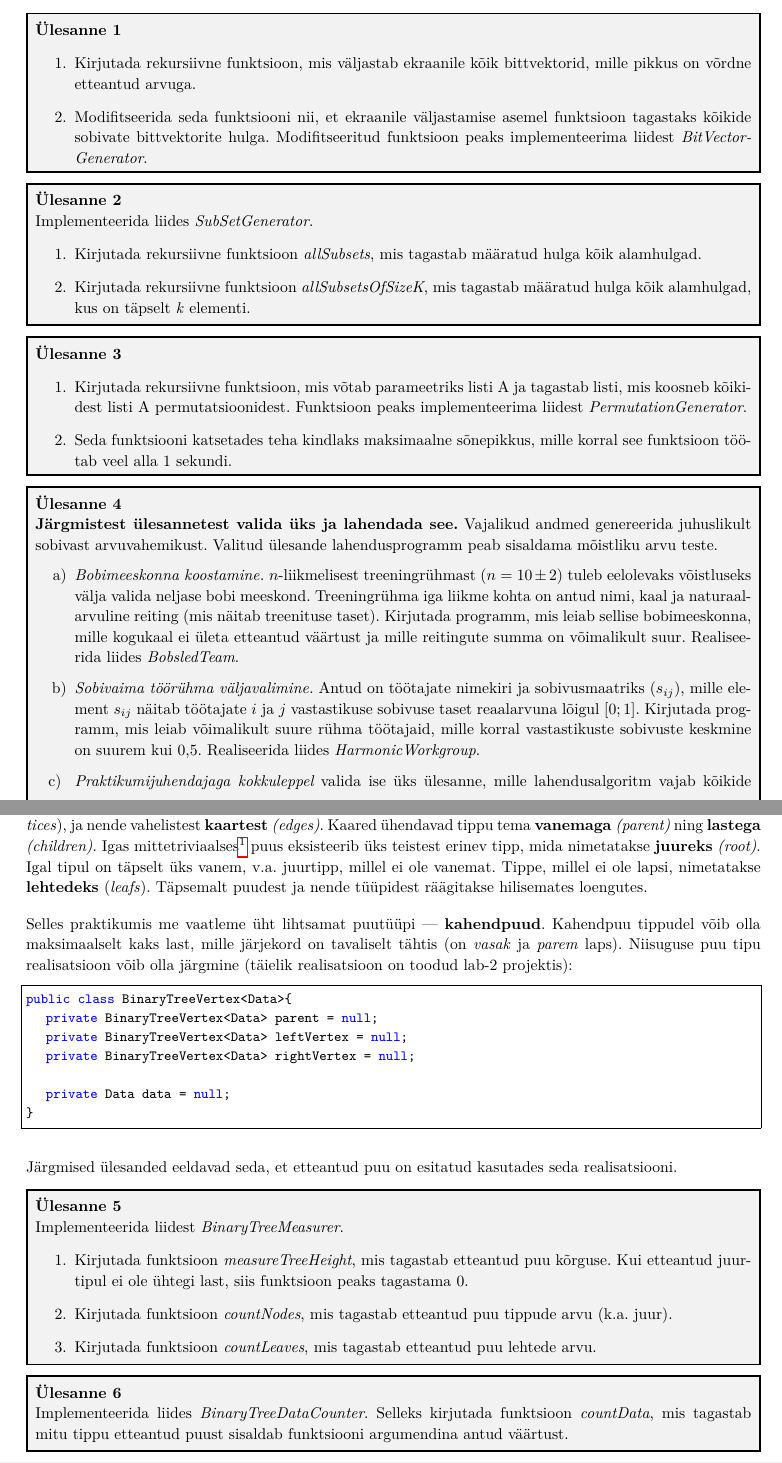
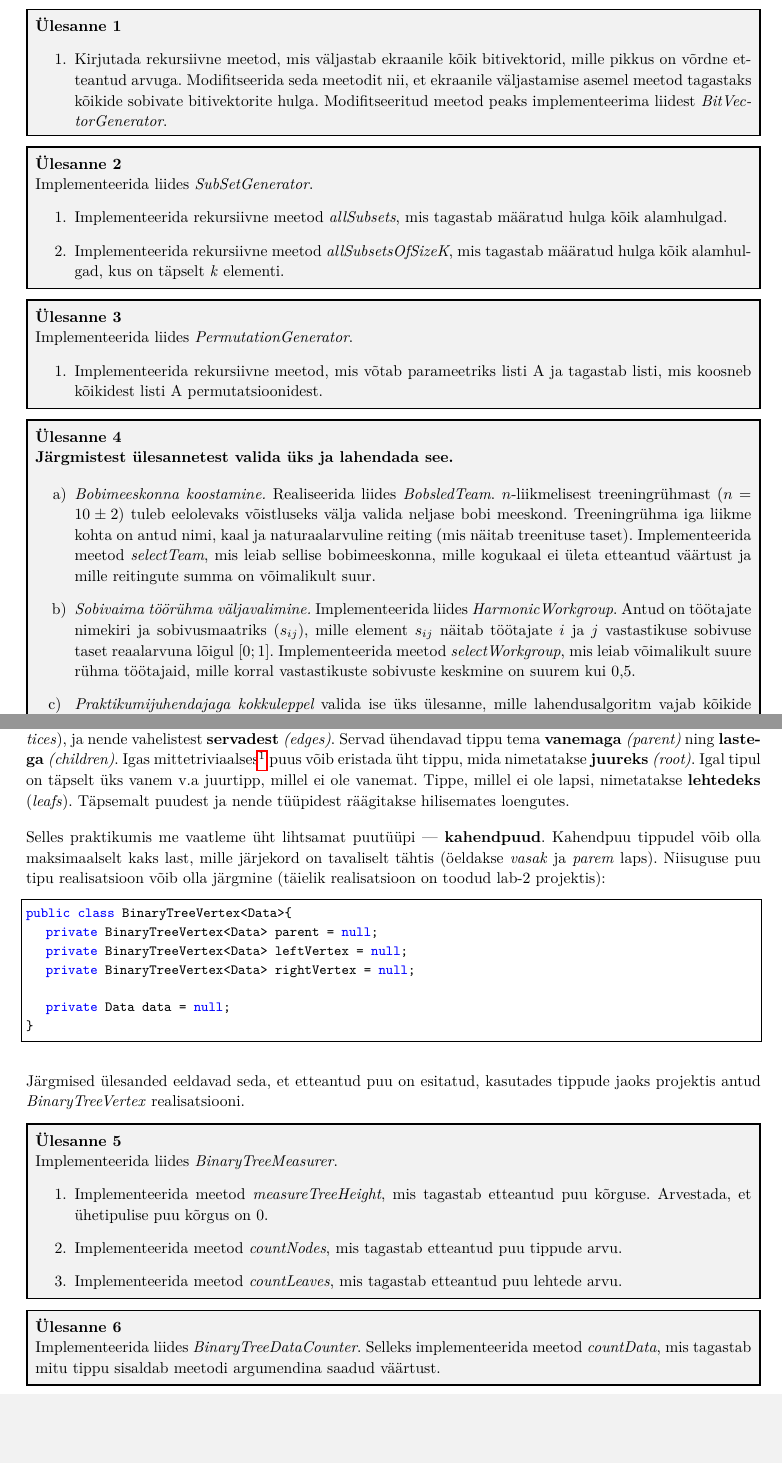
Before and after one commit to ut-aa/aa2016-exercises, a LaTeX document (lab2/lab-2.tex): two parts of pages 1 and 2 of 2, joined at a grey line, cut so that both start at the same text, the shorter picture padded with empty space. Compiled offline with pdfLaTeX.

Commit message:
Fix more grammar

```diff
--- a/lab2/lab-2.tex
+++ b/lab2/lab-2.tex
@@ -22,10 +22,8 @@ Kombinatsioone, permutatsioone ja muid valikuid teostavaid standardfunktsioone k
 \textbf{Ülesanne 1}
 \begin{enumerate}
 \item
-Kirjutada rekursiivne funktsioon, mis väljastab ekraanile kõik
-bittvektorid, mille pikkus on võrdne etteantud arvuga.
-\item
-Modifitseerida seda funktsiooni nii, et ekraanile väljastamise asemel funktsioon tagastaks kõikide sobivate bittvektorite hulga. Modifitseeritud funktsioon peaks implementeerima liidest \textit{BitVectorGenerator}.
+Kirjutada rekursiivne meetod, mis väljastab ekraanile kõik
+bitivektorid, mille pikkus on võrdne etteantud arvuga. Modifitseerida seda meetodit nii, et ekraanile väljastamise asemel meetod tagastaks kõikide sobivate bitivektorite hulga. Modifitseeritud meetod peaks implementeerima liidest \textit{BitVectorGenerator}.
 \end{enumerate}
 \end{problem}
 
@@ -35,45 +33,41 @@ Modifitseerida seda funktsiooni nii, et ekraanile väljastamise asemel funktsioo
 Implementeerida liides \textit{SubSetGenerator}.
 \begin{enumerate}
 \item
-Kirjutada rekursiivne funktsioon \textit{allSubsets}, mis tagastab määratud hulga kõik alamhulgad.
+Implementeerida rekursiivne meetod \textit{allSubsets}, mis tagastab määratud hulga kõik alamhulgad.
 \item
-Kirjutada rekursiivne funktsioon \textit{allSubsetsOfSizeK}, mis tagastab määratud hulga kõik alamhulgad, kus on täpselt \textit{k} elementi.
+Implementeerida rekursiivne meetod \textit{allSubsetsOfSizeK}, mis tagastab määratud hulga kõik alamhulgad, kus on täpselt \textit{k} elementi.
 \end{enumerate}
 \end{problem}
 
 \begin{problem}
 \textbf{Ülesanne 3}
+\newline
+Implementeerida liides \textit{PermutationGenerator}.
 \begin{enumerate}
 \item
-Kirjutada rekursiivne funktsioon, mis võtab parameetriks listi A ja tagastab listi, mis koosneb kõikidest listi A permutatsioonidest.
-Funktsioon peaks implementeerima liidest \textit{PermutationGenerator}.
-\item
-Seda funktsiooni katsetades teha kindlaks maksimaalne sõnepikkus, mille korral see funktsioon töötab veel alla $1$
-sekundi.
+Implementeerida rekursiivne meetod, mis võtab parameetriks listi A ja tagastab listi, mis koosneb kõikidest listi A permutatsioonidest.
 \end{enumerate}
 \end{problem}
 
 \begin{problem}
 \textbf{Ülesanne 4}
 \newline
-\textbf{Järgmistest ülesannetest valida üks ja lahendada see.} Vajalikud andmed genereerida juhuslikult sobivast
-arvuvahemikust. Valitud ülesande lahendusprogramm peab sisaldama mõistliku arvu teste.
+\textbf{Järgmistest ülesannetest valida üks ja lahendada see.}
 
 \begin{enumerate}
-\item[a)] {\em Bobimeeskonna koostamine.} $n$-liikmelisest
+\item[a)] {\em Bobimeeskonna koostamine.} Realiseerida liides \textit{BobsledTeam}. $n$-liikmelisest
 treeningrühmast ($n=10 \pm 2$) tuleb eelolevaks võistluseks välja valida
 neljase bobi meeskond. Treeningrühma iga liikme kohta on antud nimi,
 kaal ja naturaalarvuline reiting (mis näitab treenituse taset).
-Kirjutada programm, mis leiab sellise bobimeeskonna, mille kogukaal ei
+Implementeerida meetod \textit{selectTeam}, mis leiab sellise bobimeeskonna, mille kogukaal ei
 ületa etteantud väärtust ja mille reitingute summa on võimalikult suur.
-Realiseerida liides \textit{BobsledTeam}.
 
- \item[b)] {\em Sobivaima töörühma väljavalimine.} Antud on töötajate
+ \item[b)] {\em Sobivaima töörühma väljavalimine.} Implementeerida liides \textit{HarmonicWorkgroup}. Antud on töötajate
 nimekiri ja sobivusmaatriks $(s_{ij})$, mille element $s_{ij}$ näitab töötajate
 $i$ ja $j$ vastastikuse sobivuse taset reaalarvuna lõigul $[0;1]$.
-Kirjutada programm, mis leiab võimalikult suure rühma töötajaid, mille
+Implementeerida meetod \textit{selectWorkgroup}, mis leiab võimalikult suure rühma töötajaid, mille
 korral vastastikuste sobivuste keskmine on suurem kui 0{,}5.
-Realiseerida liides \textit{HarmonicWorkgroup}.
+
 
  \item[c) ] {\em Praktikumijuhendajaga kokkuleppel} valida ise üks
 ülesanne, mille lahendusalgoritm vajab kõikide variantide läbivaatamist
@@ -84,9 +78,9 @@ Nõutav on, et see ülesanne teeks midagi "`kasulikku"'.
 
 \section*{Lihtsamad puud}
 
-Puu on hierarhiline andmestruktuur, mis koosneb \textbf{tippudest} (ehk sõlmedest; inglise keeles \emph{nodes} või \emph{vertices}), ja nende vahelistest \textbf{kaartest} \emph{(edges)}. Kaared ühendavad tippu tema \textbf{vanemaga} \emph{(parent)} ning \textbf{lastega} \emph{(children)}. Igas mittetriviaalses\footnote{Triviaalne puu on niisugune puu, mis ei sisalda ühtegi tippu ega kaart, ehk tühi puu.} puus eksisteerib üks teistest erinev tipp, mida nimetatakse \textbf{juureks} \emph{(root)}. Igal tipul on täpselt üks vanem, v.a. juurtipp, millel ei ole vanemat. Tippe, millel ei ole lapsi, nimetatakse \textbf{lehtedeks} (\emph{leafs}). Täpsemalt puudest ja nende tüüpidest räägitakse hilisemates loengutes.
+Puu on hierarhiline andmestruktuur, mis koosneb \textbf{tippudest} (ehk sõlmedest; inglise keeles \emph{nodes} või \emph{vertices}), ja nende vahelistest \textbf{servadest} \emph{(edges)}. Servad ühendavad tippu tema \textbf{vanemaga} \emph{(parent)} ning \textbf{lastega} \emph{(children)}. Igas mittetriviaalses\footnote{Triviaalne puu on niisugune puu, mis ei sisalda ühtegi tippu ega kaart ehk tühi puu.} puus võib eristada üht tippu, mida nimetatakse \textbf{juureks} \emph{(root)}. Igal tipul on täpselt üks vanem v.a juurtipp, millel ei ole vanemat. Tippe, millel ei ole lapsi, nimetatakse \textbf{lehtedeks} (\emph{leafs}). Täpsemalt puudest ja nende tüüpidest räägitakse hilisemates loengutes.
 
-Selles praktikumis me vaatleme üht lihtsamat puutüüpi --- \textbf{kahendpuud}. Kahendpuu tippudel võib olla maksimaalselt kaks last, mille järjekord on tavaliselt tähtis (on \emph{vasak} ja \emph{parem} laps). Niisuguse puu tipu realisatsioon võib olla järgmine (täielik realisatsioon on toodud lab-2 projektis):
+Selles praktikumis me vaatleme üht lihtsamat puutüüpi --- \textbf{kahendpuud}. Kahendpuu tippudel võib olla maksimaalselt kaks last, mille järjekord on tavaliselt tähtis (öeldakse \emph{vasak} ja \emph{parem} laps). Niisuguse puu tipu realisatsioon võib olla järgmine (täielik realisatsioon on toodud lab-2 projektis):
 
 \begin{lstlisting}
 public class BinaryTreeVertex<Data>{
@@ -98,27 +92,27 @@ public class BinaryTreeVertex<Data>{
 }
 \end{lstlisting}
 
-Järgmised ülesanded eeldavad seda, et etteantud puu on esitatud kasutades seda realisatsiooni.
+Järgmised ülesanded eeldavad seda, et etteantud puu on esitatud, kasutades tippude jaoks projektis antud \textit{BinaryTreeVertex} realisatsiooni.
 
 \begin{problem}
 \textbf{Ülesanne 5}
 \newline
-Implementeerida liidest \textit{BinaryTreeMeasurer}.
+Implementeerida liides \textit{BinaryTreeMeasurer}.
 \begin{enumerate}
 \item
-Kirjutada funktsioon \textit{measureTreeHeight}, mis tagastab etteantud puu kõrguse.
-Kui etteantud juurtipul ei ole ühtegi last, siis funktsioon peaks tagastama 0.
+Implementeerida meetod \textit{measureTreeHeight}, mis tagastab etteantud puu kõrguse.
+Arvestada, et ühetipulise puu kõrgus on 0.
 \item
-Kirjutada funktsioon \textit{countNodes}, mis tagastab etteantud puu tippude arvu (k.a. juur).
+Implementeerida meetod \textit{countNodes}, mis tagastab etteantud puu tippude arvu.
 \item
-Kirjutada funktsioon \textit{countLeaves}, mis tagastab etteantud puu lehtede arvu.
+Implementeerida meetod \textit{countLeaves}, mis tagastab etteantud puu lehtede arvu.
 \end{enumerate}
 \end{problem}
 
 \begin{problem}
 \textbf{Ülesanne 6}
 \newline
-Implementeerida liides \textit{BinaryTreeDataCounter}. Selleks kirjutada funktsioon \textit{countData}, mis tagastab mitu tippu etteantud puust sisaldab funktsiooni argumendina antud väärtust.
+Implementeerida liides \textit{BinaryTreeDataCounter}. Selleks implementeerida meetod \textit{countData}, mis tagastab mitu tippu sisaldab meetodi argumendina saadud väärtust.
 \end{problem}
 
 \url{https://github.com/ut-aa/aa2016-lab2}
```
Also changed, not shown: lab2/lab-2.pdf, 2 other files.
